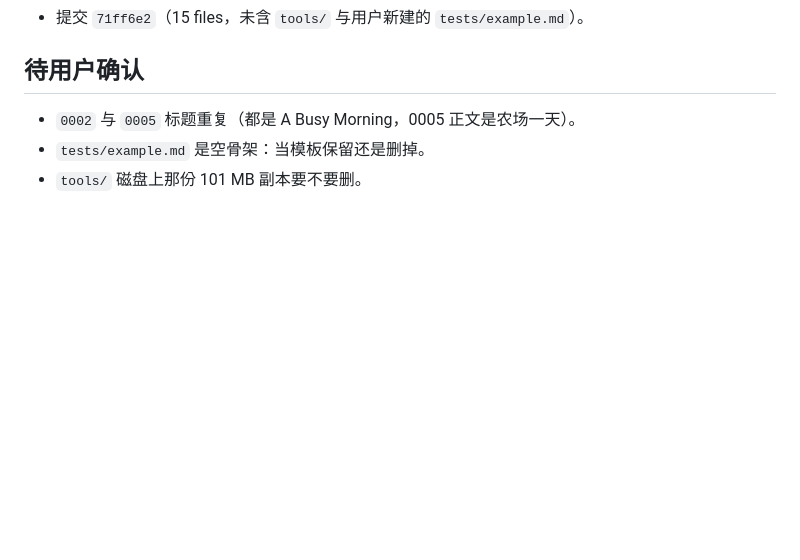
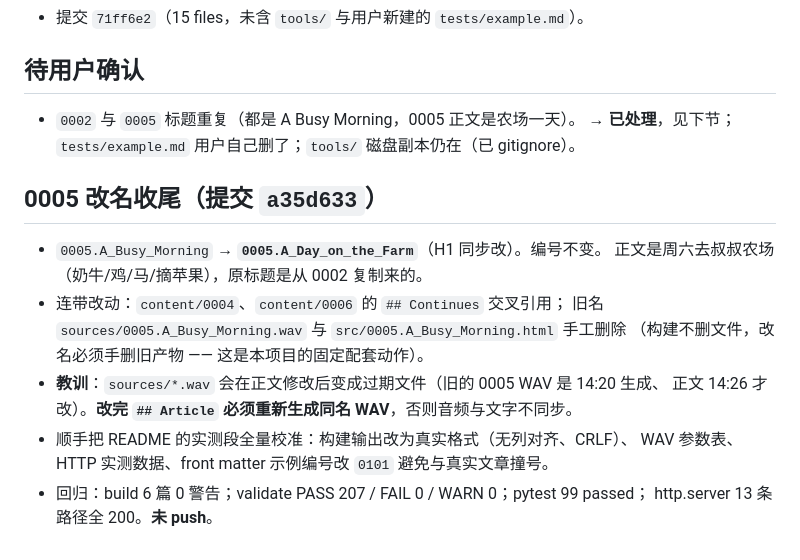
Before and after one commit to zc110747/DailyLingo, a Markdown page: .workbuddy/memory/2026-10-16.md, the part around the change. Drawn GitHub-style; blank space fills up the shorter version.

```diff
--- a/.workbuddy/memory/2026-10-16.md
+++ b/.workbuddy/memory/2026-10-16.md
@@ -77,5 +77,17 @@
 
 ## 待用户确认
 - `0002` 与 `0005` 标题重复（都是 A Busy Morning，0005 正文是农场一天）。
-- `tests/example.md` 是空骨架：当模板保留还是删掉。
-- `tools/` 磁盘上那份 101 MB 副本要不要删。
+  → **已处理**，见下节；`tests/example.md` 用户自己删了；`tools/` 磁盘副本仍在（已 gitignore）。
+
+## 0005 改名收尾（提交 `a35d633`）
+- `0005.A_Busy_Morning` → **`0005.A_Day_on_the_Farm`**（H1 同步改）。编号不变。
+  正文是周六去叔叔农场（奶牛/鸡/马/摘苹果），原标题是从 0002 复制来的。
+- 连带改动：`content/0004`、`content/0006` 的 `## Continues` 交叉引用；
+  旧名 `sources/0005.A_Busy_Morning.wav` 与 `src/0005.A_Busy_Morning.html` 手工删除
+  （构建不删文件，改名必须手删旧产物 —— 这是本项目的固定配套动作）。
+- **教训**：`sources/*.wav` 会在正文修改后变成过期文件（旧的 0005 WAV 是 14:20 生成、
+  正文 14:26 才改）。**改完 `## Article` 必须重新生成同名 WAV**，否则音频与文字不同步。
+- 顺手把 README 的实测段全量校准：构建输出改为真实格式（无列对齐、CRLF）、
+  WAV 参数表、HTTP 实测数据、front matter 示例编号改 `0101` 避免与真实文章撞号。
+- 回归：build 6 篇 0 警告；validate PASS 207 / FAIL 0 / WARN 0；pytest 99 passed；
+  http.server 13 条路径全 200。**未 push**。
```
Also changed, not shown: .workbuddy/memory/MEMORY.md (+20 -4 lines).
